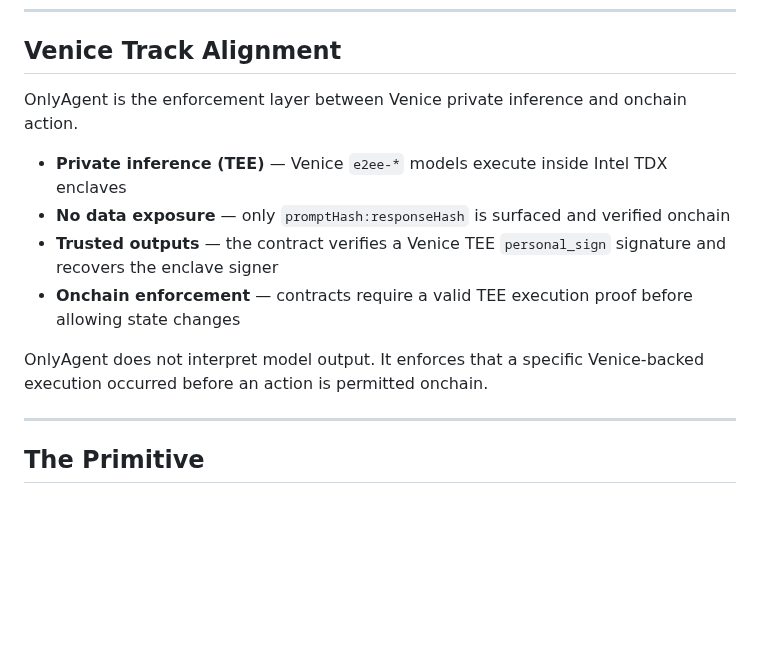
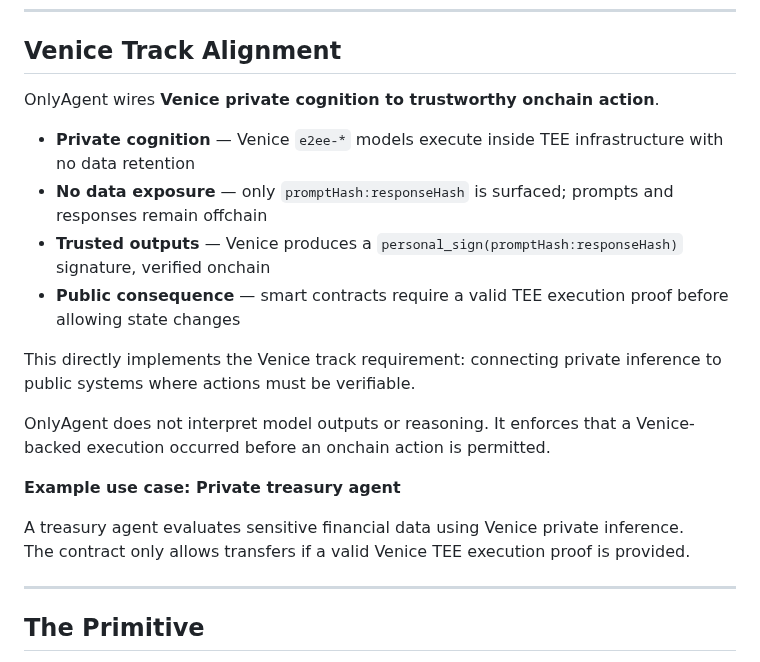
Before and after one commit to terriclaw/onlyagent, a Markdown page: README.md, the part around the change. GitHub-like rendering; blank space fills up the shorter version.

Commit message:
docs: mark private treasury agent as example use case

```diff
--- a/README.md
+++ b/README.md
@@ -8,16 +8,25 @@ A smart contract primitive for **verifiable AI agent execution onchain**.
 
 ## Venice Track Alignment
 
-OnlyAgent is the enforcement layer between Venice private inference and onchain action.
+OnlyAgent wires **Venice private cognition to trustworthy onchain action**.
 
-- **Private inference (TEE)** — Venice `e2ee-*` models execute inside Intel TDX enclaves
-- **No data exposure** — only `promptHash:responseHash` is surfaced and verified onchain
-- **Trusted outputs** — the contract verifies a Venice TEE `personal_sign` signature and recovers the enclave signer
-- **Onchain enforcement** — contracts require a valid TEE execution proof before allowing state changes
+- **Private cognition** — Venice `e2ee-*` models execute inside TEE infrastructure with no data retention
+- **No data exposure** — only `promptHash:responseHash` is surfaced; prompts and responses remain offchain
+- **Trusted outputs** — Venice produces a `personal_sign(promptHash:responseHash)` signature, verified onchain
+- **Public consequence** — smart contracts require a valid TEE execution proof before allowing state changes
 
-OnlyAgent does not interpret model output. It enforces that a specific Venice-backed execution occurred before an action is permitted onchain.
+This directly implements the Venice track requirement: connecting private inference to public systems where actions must be verifiable.
+
+OnlyAgent does not interpret model outputs or reasoning. It enforces that a Venice-backed execution occurred before an onchain action is permitted.
+
+**Example use case: Private treasury agent**
+
+A treasury agent evaluates sensitive financial data using Venice private inference.
+The contract only allows transfers if a valid Venice TEE execution proof is provided.
 
 ---
+
+
 
 ## The Primitive
 
```
